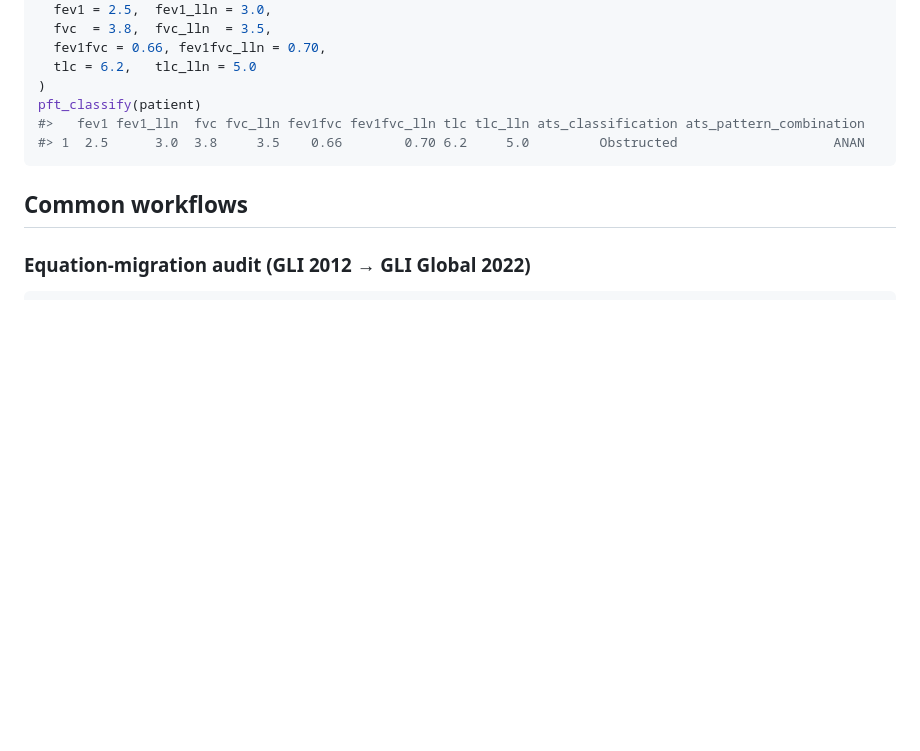
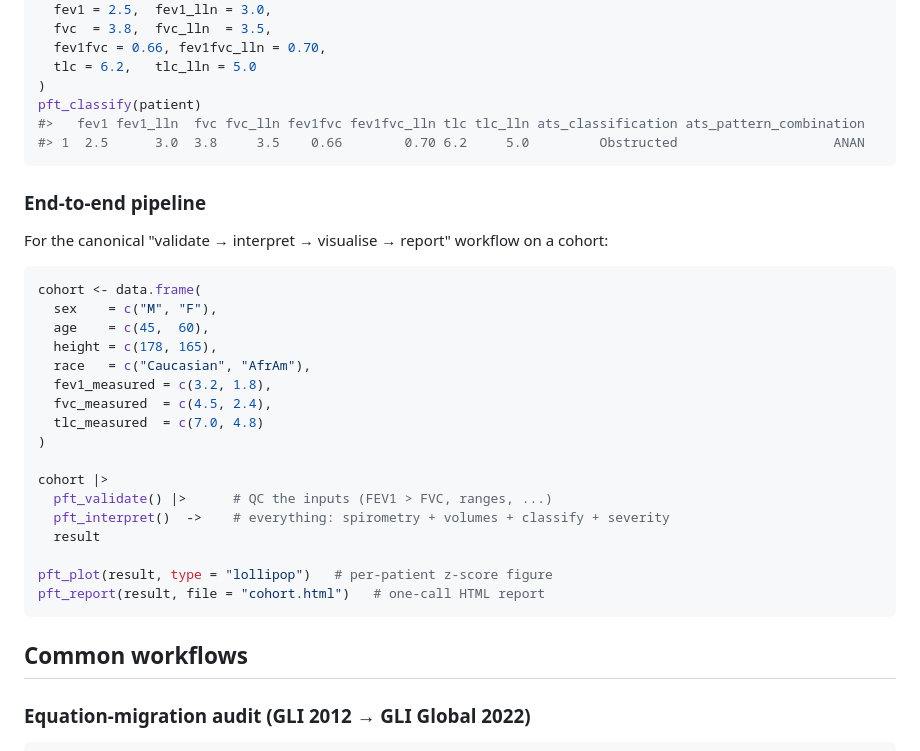
Before and after one commit to overdodactyl/pft, a Markdown page: README.md, the part around the change. GitHub-like rendering; blank space fills up the shorter version.

Commit message:
docs(readme): add end-to-end pipeline example to Quick start
The Quick start stopped after pft_spirometry() / pft_classify(). Add
a third snippet showing the canonical validate -> interpret ->
pft_plot -> pft_report chain so new users see the full workflow in
one block.

````diff
--- a/README.md
+++ b/README.md
@@ -120,6 +120,31 @@ patient <- data.frame(
 pft_classify(patient)
 #>   fev1 fev1_lln  fvc fvc_lln fev1fvc fev1fvc_lln tlc tlc_lln ats_classification ats_pattern_combination
 #> 1  2.5      3.0  3.8     3.5    0.66        0.70 6.2     5.0         Obstructed                    ANAN
+```
+
+### End-to-end pipeline
+
+For the canonical "validate → interpret → visualise → report" workflow on a
+cohort:
+
+```r
+cohort <- data.frame(
+  sex    = c("M", "F"),
+  age    = c(45,  60),
+  height = c(178, 165),
+  race   = c("Caucasian", "AfrAm"),
+  fev1_measured = c(3.2, 1.8),
+  fvc_measured  = c(4.5, 2.4),
+  tlc_measured  = c(7.0, 4.8)
+)
+
+cohort |>
+  pft_validate() |>      # QC the inputs (FEV1 > FVC, ranges, ...)
+  pft_interpret()  ->    # everything: spirometry + volumes + classify + severity
+  result
+
+pft_plot(result, type = "lollipop")   # per-patient z-score figure
+pft_report(result, file = "cohort.html")   # one-call HTML report
 ```
 
 ## Common workflows
````
